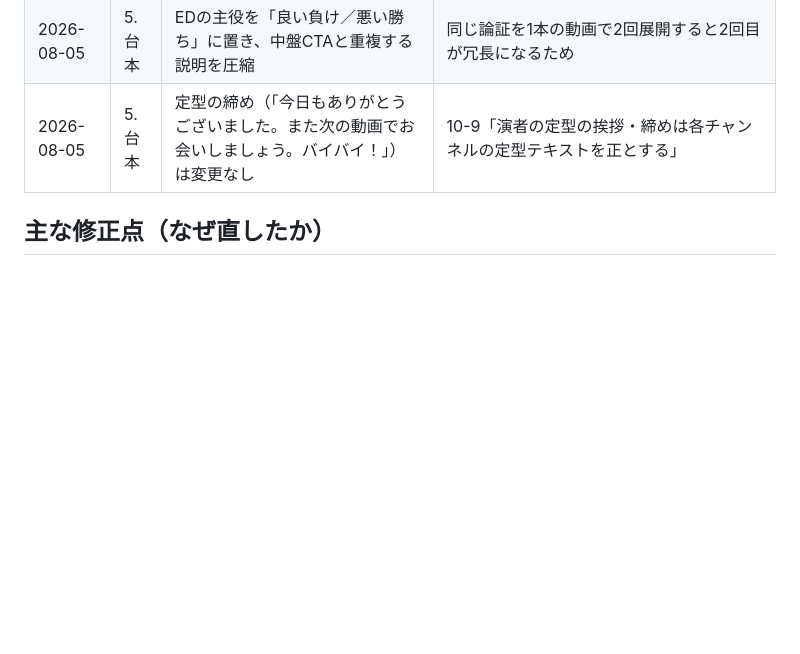
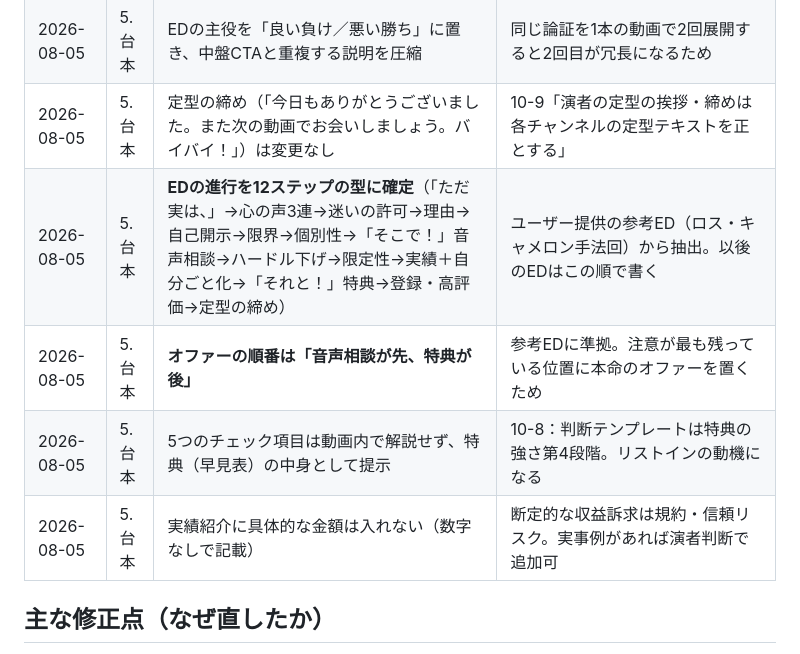
Before and after one commit to daikisubad-bit/YouTube, a Markdown page: projects/fx-realtime-handan-midroll-cta.md, the part around one of its changes. Drawn GitHub-style; blank space fills up the shorter version.

```diff
--- a/projects/fx-realtime-handan-midroll-cta.md
+++ b/projects/fx-realtime-handan-midroll-cta.md
@@ -173,6 +196,10 @@
 | 2026-08-05 | 5.台本 | ED冒頭の「ここまで〜お伝えしてきました」を削除 | 10-9「ED冒頭のまとめ調は禁止」。エンドロールと同じ合図になりCTAが見られなくなるため |
 | 2026-08-05 | 5.台本 | EDの主役を「良い負け／悪い勝ち」に置き、中盤CTAと重複する説明を圧縮 | 同じ論証を1本の動画で2回展開すると2回目が冗長になるため |
 | 2026-08-05 | 5.台本 | 定型の締め（「今日もありがとうございました。また次の動画でお会いしましょう。バイバイ！」）は変更なし | 10-9「演者の定型の挨拶・締めは各チャンネルの定型テキストを正とする」 |
+| 2026-08-05 | 5.台本 | **EDの進行を12ステップの型に確定**（「ただ実は、」→心の声3連→迷いの許可→理由→自己開示→限界→個別性→「そこで！」音声相談→ハードル下げ→限定性→実績＋自分ごと化→「それと！」特典→登録・高評価→定型の締め） | ユーザー提供の参考ED（ロス・キャメロン手法回）から抽出。以後のEDはこの順で書く |
+| 2026-08-05 | 5.台本 | **オファーの順番は「音声相談が先、特典が後」** | 参考EDに準拠。注意が最も残っている位置に本命のオファーを置くため |
+| 2026-08-05 | 5.台本 | 5つのチェック項目は動画内で解説せず、特典（早見表）の中身として提示 | 10-8：判断テンプレートは特典の強さ第4段階。リストインの動機になる |
+| 2026-08-05 | 5.台本 | 実績紹介に具体的な金額は入れない（数字なしで記載） | 断定的な収益訴求は規約・信頼リスク。実事例があれば演者判断で追加可 |
 
 ## 主な修正点（なぜ直したか）
 
```
Also changed, not shown: other parts of projects/fx-realtime-handan-midroll-cta.md (+80 -57 lines).
